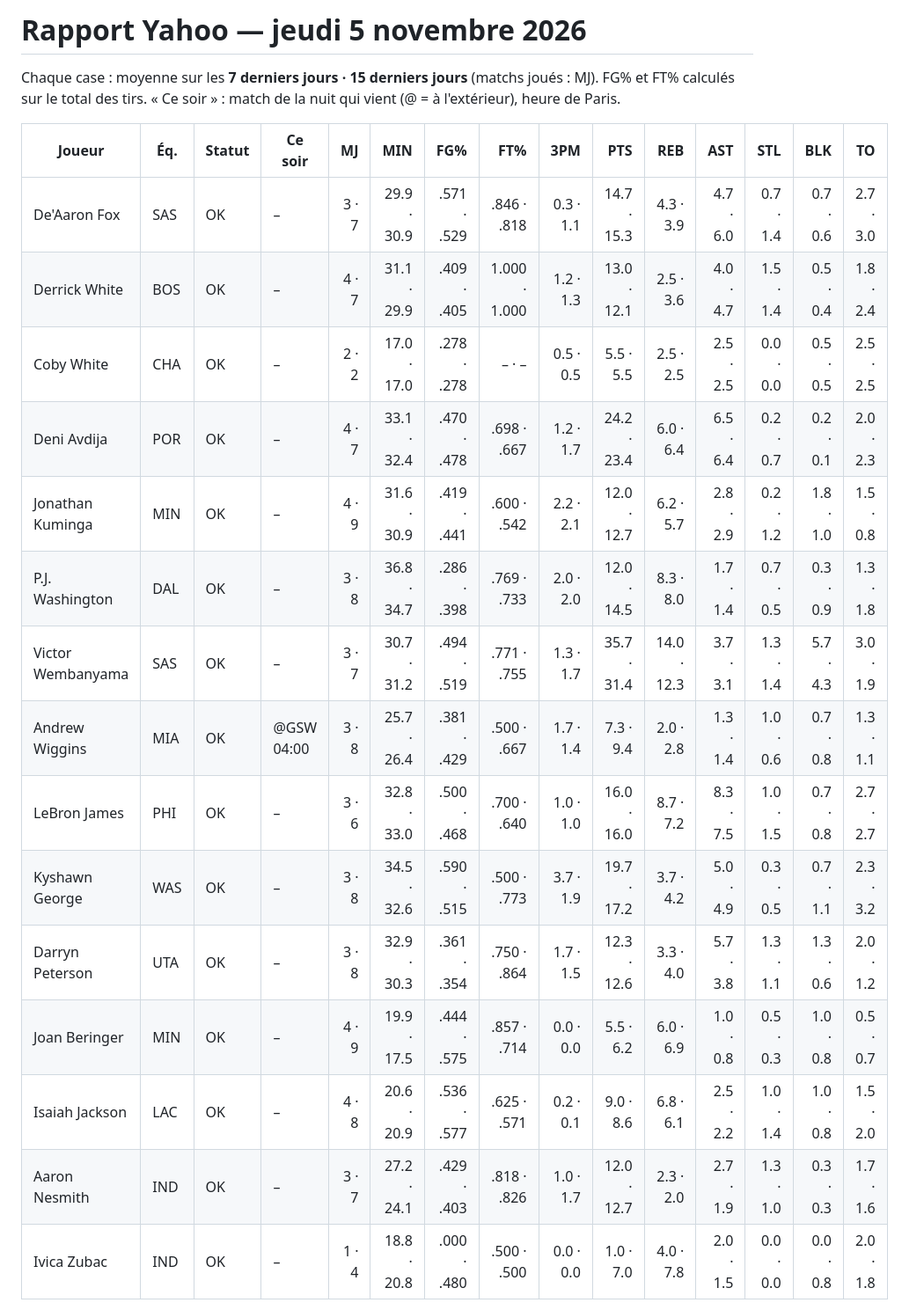
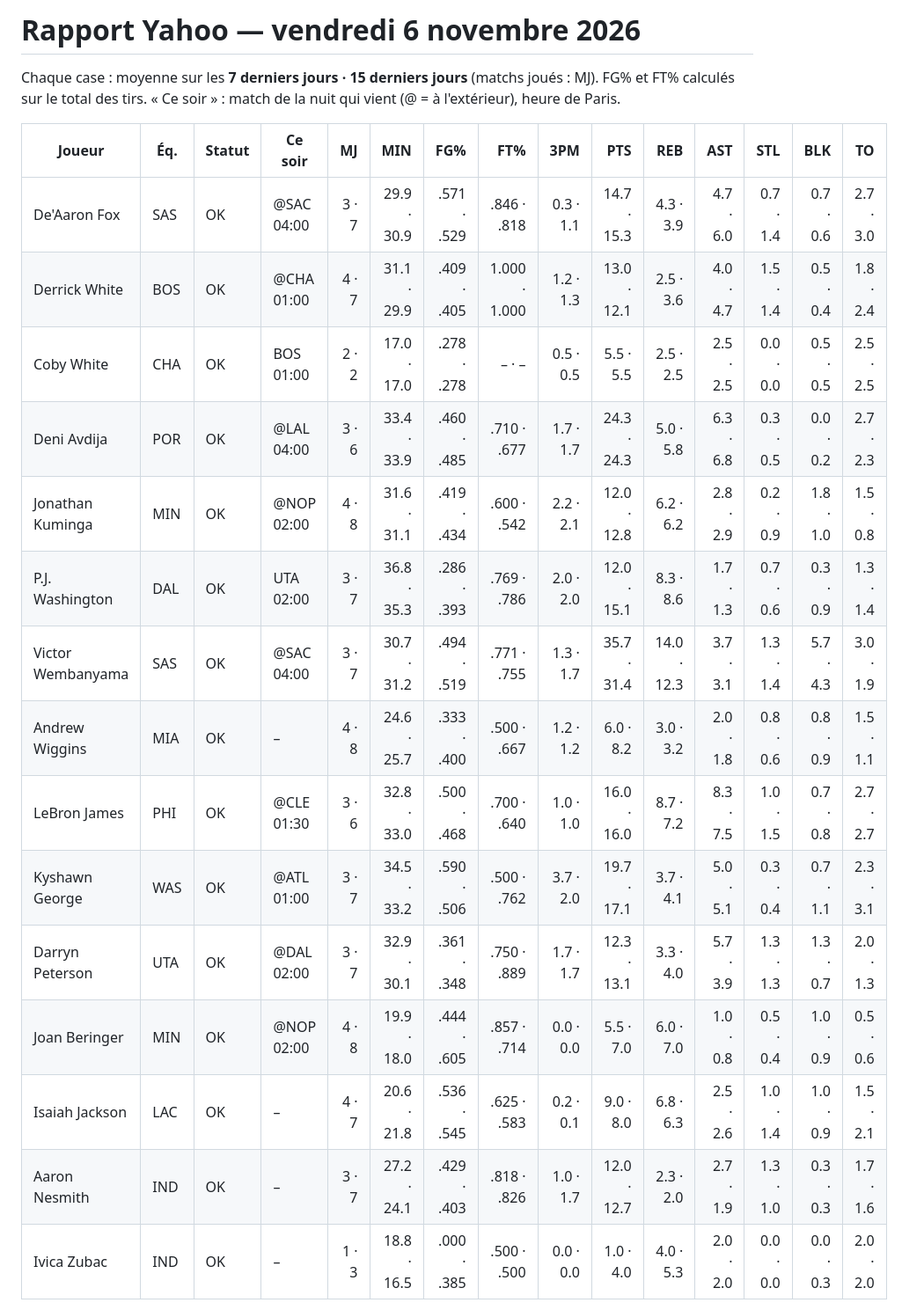
Before and after one commit to hugotaubm/assistant-nba-fantasy, a Markdown page: rapport_yahoo.md, the part around one of its changes. Shown at 88% size. Drawn GitHub-style.

Commit message:
Rapport Yahoo 06/11 16:39

```diff
--- a/rapport_yahoo.md
+++ b/rapport_yahoo.md
@@ -1,23 +1,23 @@
-# Rapport Yahoo — jeudi 5 novembre 2026
-<!-- date: 2026-11-05 -->
+# Rapport Yahoo — vendredi 6 novembre 2026
+<!-- date: 2026-11-06 -->
 
 Chaque case : moyenne sur les **7 derniers jours · 15 derniers jours** (matchs joués : MJ). FG% et FT% calculés sur le total des tirs. « Ce soir » : match de la nuit qui vient (@ = à l'extérieur), heure de Paris.
 
 | Joueur | Éq. | Statut | Ce soir | MJ | MIN | FG% | FT% | 3PM | PTS | REB | AST | STL | BLK | TO |
 |---|---|---|---|---:|---:|---:|---:|---:|---:|---:|---:|---:|---:|---:|
-| De'Aaron Fox | SAS | OK | – | 3 · 7 | 29.9 · 30.9 | .571 · .529 | .846 · .818 | 0.3 · 1.1 | 14.7 · 15.3 | 4.3 · 3.9 | 4.7 · 6.0 | 0.7 · 1.4 | 0.7 · 0.6 | 2.7 · 3.0 |
-| Derrick White | BOS | OK | – | 4 · 7 | 31.1 · 29.9 | .409 · .405 | 1.000 · 1.000 | 1.2 · 1.3 | 13.0 · 12.1 | 2.5 · 3.6 | 4.0 · 4.7 | 1.5 · 1.4 | 0.5 · 0.4 | 1.8 · 2.4 |
-| Coby White | CHA | OK | – | 2 · 2 | 17.0 · 17.0 | .278 · .278 | – · – | 0.5 · 0.5 | 5.5 · 5.5 | 2.5 · 2.5 | 2.5 · 2.5 | 0.0 · 0.0 | 0.5 · 0.5 | 2.5 · 2.5 |
-| Deni Avdija | POR | OK | – | 4 · 7 | 33.1 · 32.4 | .470 · .478 | .698 · .667 | 1.2 · 1.7 | 24.2 · 23.4 | 6.0 · 6.4 | 6.5 · 6.4 | 0.2 · 0.7 | 0.2 · 0.1 | 2.0 · 2.3 |
-| Jonathan Kuminga | MIN | OK | – | 4 · 9 | 31.6 · 30.9 | .419 · .441 | .600 · .542 | 2.2 · 2.1 | 12.0 · 12.7 | 6.2 · 5.7 | 2.8 · 2.9 | 0.2 · 1.2 | 1.8 · 1.0 | 1.5 · 0.8 |
-| P.J. Washington | DAL | OK | – | 3 · 8 | 36.8 · 34.7 | .286 · .398 | .769 · .733 | 2.0 · 2.0 | 12.0 · 14.5 | 8.3 · 8.0 | 1.7 · 1.4 | 0.7 · 0.5 | 0.3 · 0.9 | 1.3 · 1.8 |
-| Victor Wembanyama | SAS | OK | – | 3 · 7 | 30.7 · 31.2 | .494 · .519 | .771 · .755 | 1.3 · 1.7 | 35.7 · 31.4 | 14.0 · 12.3 | 3.7 · 3.1 | 1.3 · 1.4 | 5.7 · 4.3 | 3.0 · 1.9 |
-| Andrew Wiggins | MIA | OK | @GSW 04:00 | 3 · 8 | 25.7 · 26.4 | .381 · .429 | .500 · .667 | 1.7 · 1.4 | 7.3 · 9.4 | 2.0 · 2.8 | 1.3 · 1.4 | 1.0 · 0.6 | 0.7 · 0.8 | 1.3 · 1.1 |
-| LeBron James | PHI | OK | – | 3 · 6 | 32.8 · 33.0 | .500 · .468 | .700 · .640 | 1.0 · 1.0 | 16.0 · 16.0 | 8.7 · 7.2 | 8.3 · 7.5 | 1.0 · 1.5 | 0.7 · 0.8 | 2.7 · 2.7 |
-| Kyshawn George | WAS | OK | – | 3 · 8 | 34.5 · 32.6 | .590 · .515 | .500 · .773 | 3.7 · 1.9 | 19.7 · 17.2 | 3.7 · 4.2 | 5.0 · 4.9 | 0.3 · 0.5 | 0.7 · 1.1 | 2.3 · 3.2 |
-| Darryn Peterson | UTA | OK | – | 3 · 8 | 32.9 · 30.3 | .361 · .354 | .750 · .864 | 1.7 · 1.5 | 12.3 · 12.6 | 3.3 · 4.0 | 5.7 · 3.8 | 1.3 · 1.1 | 1.3 · 0.6 | 2.0 · 1.2 |
-| Joan Beringer | MIN | OK | – | 4 · 9 | 19.9 · 17.5 | .444 · .575 | .857 · .714 | 0.0 · 0.0 | 5.5 · 6.2 | 6.0 · 6.9 | 1.0 · 0.8 | 0.5 · 0.3 | 1.0 · 0.8 | 0.5 · 0.7 |
-| Isaiah Jackson | LAC | OK | – | 4 · 8 | 20.6 · 20.9 | .536 · .577 | .625 · .571 | 0.2 · 0.1 | 9.0 · 8.6 | 6.8 · 6.1 | 2.5 · 2.2 | 1.0 · 1.4 | 1.0 · 0.8 | 1.5 · 2.0 |
+| De'Aaron Fox | SAS | OK | @SAC 04:00 | 3 · 7 | 29.9 · 30.9 | .571 · .529 | .846 · .818 | 0.3 · 1.1 | 14.7 · 15.3 | 4.3 · 3.9 | 4.7 · 6.0 | 0.7 · 1.4 | 0.7 · 0.6 | 2.7 · 3.0 |
+| Derrick White | BOS | OK | @CHA 01:00 | 4 · 7 | 31.1 · 29.9 | .409 · .405 | 1.000 · 1.000 | 1.2 · 1.3 | 13.0 · 12.1 | 2.5 · 3.6 | 4.0 · 4.7 | 1.5 · 1.4 | 0.5 · 0.4 | 1.8 · 2.4 |
+| Coby White | CHA | OK | BOS 01:00 | 2 · 2 | 17.0 · 17.0 | .278 · .278 | – · – | 0.5 · 0.5 | 5.5 · 5.5 | 2.5 · 2.5 | 2.5 · 2.5 | 0.0 · 0.0 | 0.5 · 0.5 | 2.5 · 2.5 |
+| Deni Avdija | POR | OK | @LAL 04:00 | 3 · 6 | 33.4 · 33.9 | .460 · .485 | .710 · .677 | 1.7 · 1.7 | 24.3 · 24.3 | 5.0 · 5.8 | 6.3 · 6.8 | 0.3 · 0.5 | 0.0 · 0.2 | 2.7 · 2.3 |
+| Jonathan Kuminga | MIN | OK | @NOP 02:00 | 4 · 8 | 31.6 · 31.1 | .419 · .434 | .600 · .542 | 2.2 · 2.1 | 12.0 · 12.8 | 6.2 · 6.2 | 2.8 · 2.9 | 0.2 · 0.9 | 1.8 · 1.0 | 1.5 · 0.8 |
+| P.J. Washington | DAL | OK | UTA 02:00 | 3 · 7 | 36.8 · 35.3 | .286 · .393 | .769 · .786 | 2.0 · 2.0 | 12.0 · 15.1 | 8.3 · 8.6 | 1.7 · 1.3 | 0.7 · 0.6 | 0.3 · 0.9 | 1.3 · 1.4 |
+| Victor Wembanyama | SAS | OK | @SAC 04:00 | 3 · 7 | 30.7 · 31.2 | .494 · .519 | .771 · .755 | 1.3 · 1.7 | 35.7 · 31.4 | 14.0 · 12.3 | 3.7 · 3.1 | 1.3 · 1.4 | 5.7 · 4.3 | 3.0 · 1.9 |
+| Andrew Wiggins | MIA | OK | – | 4 · 8 | 24.6 · 25.7 | .333 · .400 | .500 · .667 | 1.2 · 1.2 | 6.0 · 8.2 | 3.0 · 3.2 | 2.0 · 1.8 | 0.8 · 0.6 | 0.8 · 0.9 | 1.5 · 1.1 |
+| LeBron James | PHI | OK | @CLE 01:30 | 3 · 6 | 32.8 · 33.0 | .500 · .468 | .700 · .640 | 1.0 · 1.0 | 16.0 · 16.0 | 8.7 · 7.2 | 8.3 · 7.5 | 1.0 · 1.5 | 0.7 · 0.8 | 2.7 · 2.7 |
+| Kyshawn George | WAS | OK | @ATL 01:00 | 3 · 7 | 34.5 · 33.2 | .590 · .506 | .500 · .762 | 3.7 · 2.0 | 19.7 · 17.1 | 3.7 · 4.1 | 5.0 · 5.1 | 0.3 · 0.4 | 0.7 · 1.1 | 2.3 · 3.1 |
+| Darryn Peterson | UTA | OK | @DAL 02:00 | 3 · 7 | 32.9 · 30.1 | .361 · .348 | .750 · .889 | 1.7 · 1.7 | 12.3 · 13.1 | 3.3 · 4.0 | 5.7 · 3.9 | 1.3 · 1.3 | 1.3 · 0.7 | 2.0 · 1.3 |
+| Joan Beringer | MIN | OK | @NOP 02:00 | 4 · 8 | 19.9 · 18.0 | .444 · .605 | .857 · .714 | 0.0 · 0.0 | 5.5 · 7.0 | 6.0 · 7.0 | 1.0 · 0.8 | 0.5 · 0.4 | 1.0 · 0.9 | 0.5 · 0.6 |
+| Isaiah Jackson | LAC | OK | – | 4 · 7 | 20.6 · 21.8 | .536 · .545 | .625 · .583 | 0.2 · 0.1 | 9.0 · 8.0 | 6.8 · 6.3 | 2.5 · 2.6 | 1.0 · 1.4 | 1.0 · 0.9 | 1.5 · 2.1 |
 | Aaron Nesmith | IND | OK | – | 3 · 7 | 27.2 · 24.1 | .429 · .403 | .818 · .826 | 1.0 · 1.7 | 12.0 · 12.7 | 2.3 · 2.0 | 2.7 · 1.9 | 1.3 · 1.0 | 0.3 · 0.3 | 1.7 · 1.6 |
-| Ivica Zubac | IND | OK | – | 1 · 4 | 18.8 · 20.8 | .000 · .480 | .500 · .500 | 0.0 · 0.0 | 1.0 · 7.0 | 4.0 · 7.8 | 2.0 · 1.5 | 0.0 · 0.0 | 0.0 · 0.8 | 2.0 · 1.8 |
+| Ivica Zubac | IND | OK | – | 1 · 3 | 18.8 · 16.5 | .000 · .385 | .500 · .500 | 0.0 · 0.0 | 1.0 · 4.0 | 4.0 · 5.3 | 2.0 · 2.0 | 0.0 · 0.0 | 0.0 · 0.3 | 2.0 · 2.0 |
 
```
Also changed, not shown: other parts of rapport_yahoo.md (+1 -1 lines).
